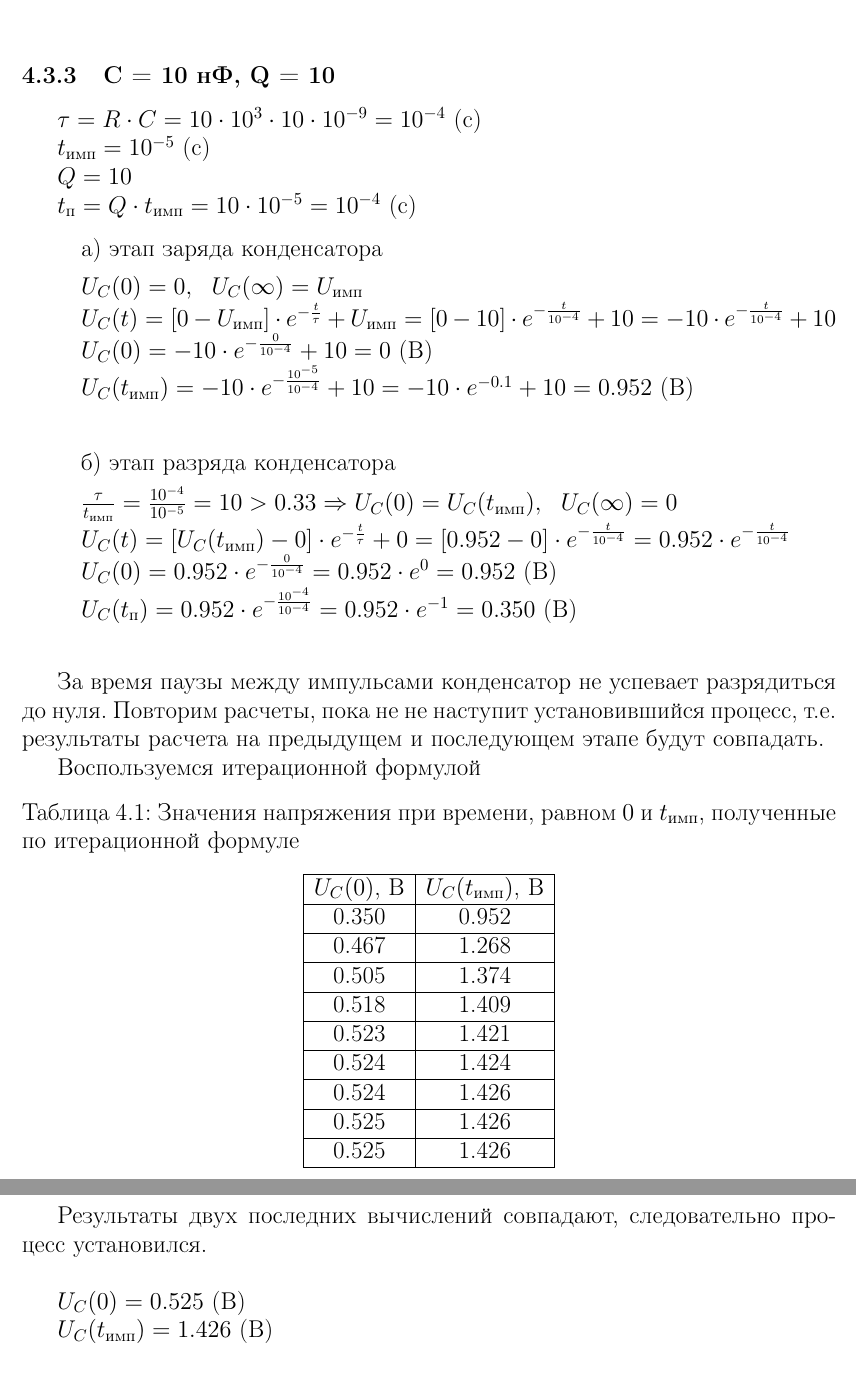
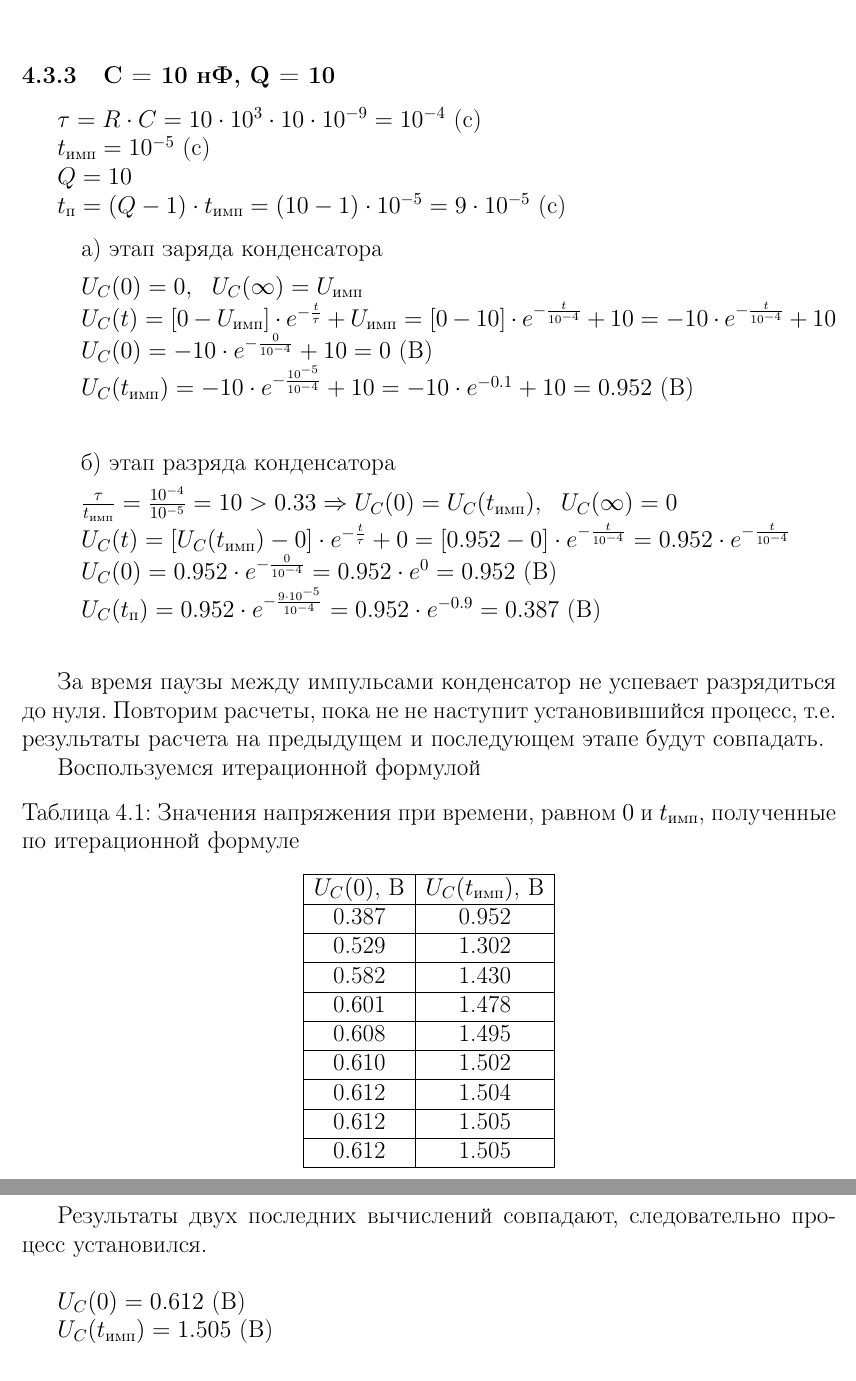
Before and after one commit to lamtev/electro-labs, a LaTeX document (lab2/report.tex): two parts of pages 6 and 7 of 14, joined at a grey line, cut so that both start at the same text. Compiled offline with pdfLaTeX.

Commit message:
fix values of q = 10 c = 0.1, 1, 10 and fix table for q = 10

```diff
--- a/lab2/report.tex
+++ b/lab2/report.tex
@@ -211,7 +212,7 @@ U_C(t) = [U_C(0) - U_C(\infty)] \cdot e^{-\frac{t}{\tau}} + U_C(\infty)
 		$\frac{\tau}{t_\text{имп}} = \frac{10^{-5}}{10^{-5}} = 1 > 0.33 \Rightarrow U_C(0) = U_C(t_\text{имп}),\ \ U_C(\infty) = 0$\\
 		$U_C(t) = [U_C(t_\text{имп}) - 0] \cdot e^{-\frac{t}{\tau}} + 0 =  [6.321 - 0] \cdot e^{-\frac{t}{10^{-5}}} = 6.321 \cdot e^{-\frac{t}{10^{-5}}}$\\
 		$U_C(0) = 6.321 \cdot e^{-\frac{0}{10^{-5}}} = 6.321 \cdot e^0 = 6.321$ (В)\\
-		$U_C(t_\text{п}) = 6.321 \cdot e^{-\frac{10^{-4}}{10^{-5}}} = 6.321 \cdot e^{-10} = 0$ (В)\\
+		$U_C(t_\text{п}) = 6.321 \cdot e^{-\frac{9 \cdot 10^{-5}}{10^{-5}}} = 6.321 \cdot e^{-9} = 0$ (В)\\
 
 \end{itemize}
 
@@ -223,7 +224,7 @@ U_C(t) = [U_C(0) - U_C(\infty)] \cdot e^{-\frac{t}{\tau}} + U_C(\infty)
 
 		$Q = 10$
 
-		$t_\text{п} = Q \cdot t_\text{имп} = 10 \cdot 10^{-5} = 10^{-4}$ (c)
+		$t_\text{п} = (Q - 1) \cdot t_\text{имп} = (10 - 1) \cdot 10^{-5} = 9 \cdot 10^{-5}$ (c)
 
 \begin{itemize}
 \item[] а) этап заряда конденсатора
@@ -238,7 +239,7 @@ U_C(t) = [U_C(0) - U_C(\infty)] \cdot e^{-\frac{t}{\tau}} + U_C(\infty)
 		$\frac{\tau}{t_\text{имп}} = \frac{10^{-4}}{10^{-5}} = 10 > 0.33 \Rightarrow U_C(0) = U_C(t_\text{имп}),\ \ U_C(\infty) = 0$\\
 		$U_C(t) = [U_C(t_\text{имп}) - 0] \cdot e^{-\frac{t}{\tau}} + 0 =  [0.952 - 0] \cdot e^{-\frac{t}{10^{-4}}} = 0.952 \cdot e^{-\frac{t}{10^{-4}}}$\\
 		$U_C(0) = 0.952 \cdot e^{-\frac{0}{10^{-4}}} = 0.952 \cdot e^0 = 0.952$ (В)\\
-		$U_C(t_\text{п}) = 0.952 \cdot e^{-\frac{10^{-4}}{10^{-4}}} = 0.952 \cdot e^{-1} = 0.350$ (В)\\
+		$U_C(t_\text{п}) = 0.952 \cdot e^{-\frac{9 \cdot 10^{-5}}{10^{-4}}} = 0.952 \cdot e^{-0.9} = 0.387$ (В)\\
 
 \end{itemize}
 
@@ -253,23 +254,23 @@ U_C(t) = [U_C(0) - U_C(\infty)] \cdot e^{-\frac{t}{\tau}} + U_C(\infty)
 		\hline
 		$U_C(0)$, В & $U_C(t_\text{имп})$, В \\
 		\hline
-		0.350 & 0.952 \\
+		0.387 & 0.952 \\
 		\hline
-		0.467 & 1.268 \\
+		0.529 & 1.302 \\
 		\hline
-		0.505 & 1.374 \\
+		0.582 & 1.430 \\
 		\hline
-		0.518 & 1.409 \\
+		0.601 & 1.478 \\
 		\hline
-		0.523 & 1.421 \\
+		0.608 & 1.495 \\
 		\hline
-		0.524 & 1.424 \\
+		0.610 & 1.502 \\
 		\hline
-		0.524 & 1.426 \\
+		0.612 & 1.504 \\
 		\hline
-		0.525 & 1.426 \\
+		0.612 & 1.505 \\
 		\hline
-		0.525 & 1.426 \\
+		0.612 & 1.505 \\
 		\hline
 		\end{tabular}
 
@@ -277,9 +278,9 @@ U_C(t) = [U_C(0) - U_C(\infty)] \cdot e^{-\frac{t}{\tau}} + U_C(\infty)
 \end{table}
 	Результаты двух последних вычислений совпадают, следовательно процесс установился.\\
 
-	$U_C(0) = 0.525$ (В)
+	$U_C(0) = 0.612$ (В)
 
-	$U_C(t_\text{имп}) = 1.426$ (В)
+	$U_C(t_\text{имп}) = 1.505$ (В)
 
 \subsubsection{C = 10 нФ, Q = 5}
 
```
Also changed, not shown: lab2/report.tex (7 more changed lines), 1 other file.
